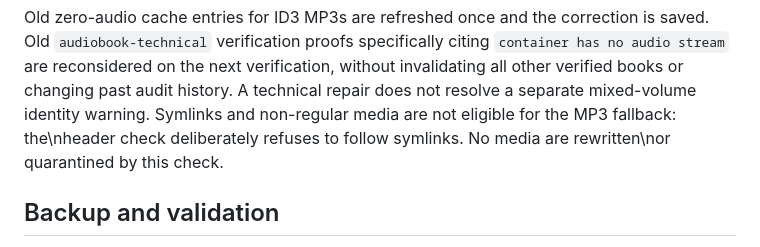
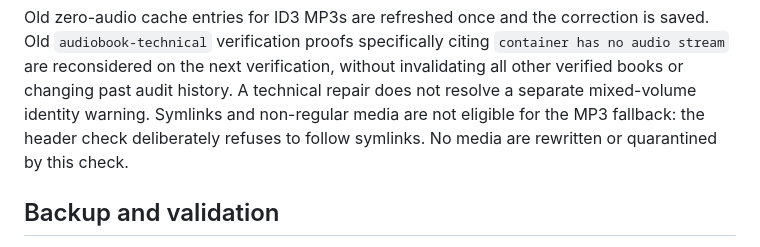
Before and after one commit to foobarbigtime/bookguard, a Markdown page: docs/operations.md, the part around the change. Drawn GitHub-style.

Commit message:
docs: preserve normal line breaks for symlink safety note

```diff
--- a/docs/operations.md
+++ b/docs/operations.md
@@ -57,7 +57,9 @@ is saved. Old `audiobook-technical` verification proofs specifically citing
 `container has no audio stream` are reconsidered on the next verification,
 without invalidating all other verified books or changing past audit history.
 A technical repair does not resolve a separate mixed-volume identity warning.
-Symlinks and non-regular media are not eligible for the MP3 fallback: the\nheader check deliberately refuses to follow symlinks. No media are rewritten\nor quarantined by this check.
+Symlinks and non-regular media are not eligible for the MP3 fallback: the
+header check deliberately refuses to follow symlinks. No media are rewritten
+or quarantined by this check.
 
 ## Backup and validation
 
```
